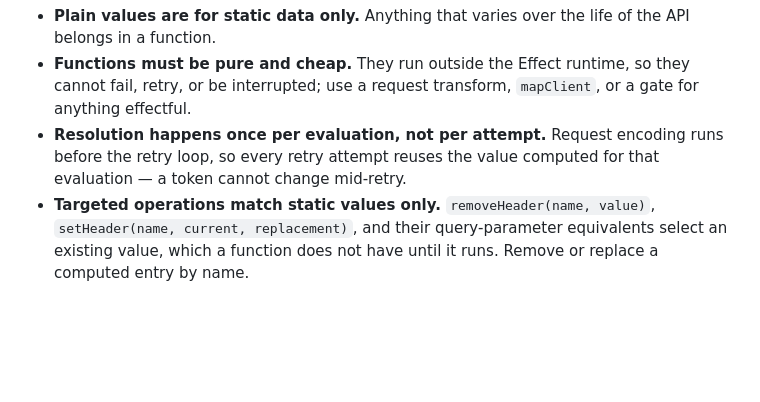
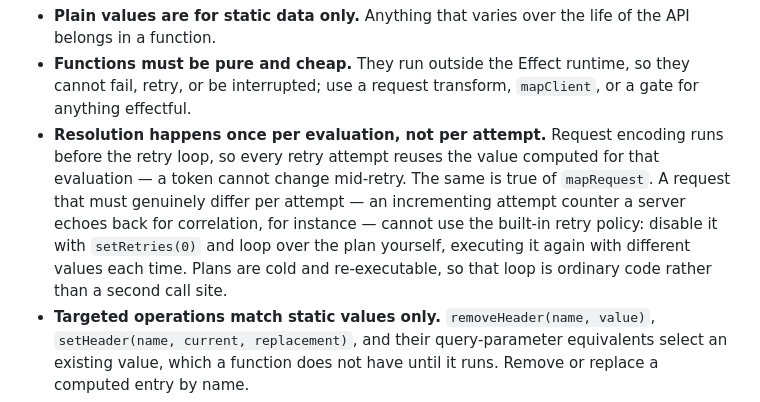
Before and after one commit to viell-dev/effect-schema-http, a Markdown page: README.md, the part around the change. Drawn GitHub-style; blank space fills up the shorter version.

```diff
--- a/README.md
+++ b/README.md
@@ -220,7 +220,11 @@ Rules worth knowing:
 - **Functions must be pure and cheap.** They run outside the Effect runtime, so they cannot fail, retry, or be
   interrupted; use a request transform, `mapClient`, or a gate for anything effectful.
 - **Resolution happens once per evaluation, not per attempt.** Request encoding runs before the retry loop, so every
-  retry attempt reuses the value computed for that evaluation — a token cannot change mid-retry.
+  retry attempt reuses the value computed for that evaluation — a token cannot change mid-retry. The same is true of
+  `mapRequest`. A request that must genuinely differ per attempt — an incrementing attempt counter a server echoes
+  back for correlation, for instance — cannot use the built-in retry policy: disable it with `setRetries(0)` and loop
+  over the plan yourself, executing it again with different values each time. Plans are cold and re-executable, so
+  that loop is ordinary code rather than a second call site.
 - **Targeted operations match static values only.** `removeHeader(name, value)`,
   `setHeader(name, current, replacement)`, and their query-parameter equivalents select an existing value, which a
   function does not have until it runs. Remove or replace a computed entry by name.
```
Also changed, not shown: docs/design.md (+7 -1 lines).
